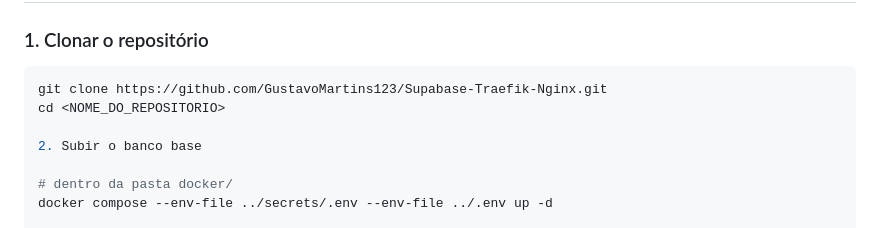
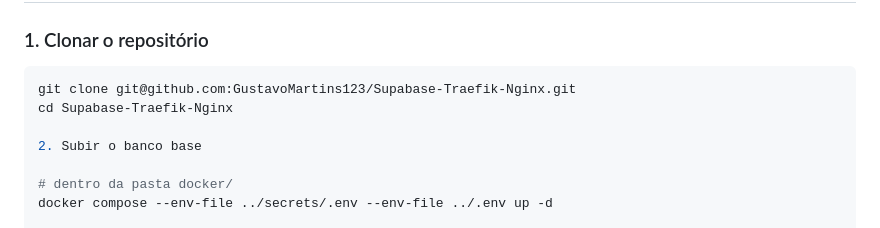
Before and after one commit to GustavoMartins123/supabase-multitenant, a Markdown page: README.md, the part around the change. Rendered like a GitHub page.

Commit message:
README.MD atualizado

````diff
--- a/README.md
+++ b/README.md
@@ -36,8 +36,8 @@ O `generate_project.sh` simplifica a inicialização de projetos Supabase, crian
 ### 1. Clonar o repositório
 
 ```bash
-git clone https://github.com/GustavoMartins123/Supabase-Traefik-Nginx.git
-cd <NOME_DO_REPOSITORIO>
+git clone git@github.com:GustavoMartins123/Supabase-Traefik-Nginx.git
+cd Supabase-Traefik-Nginx
 
 2. Subir o banco base
 
````
